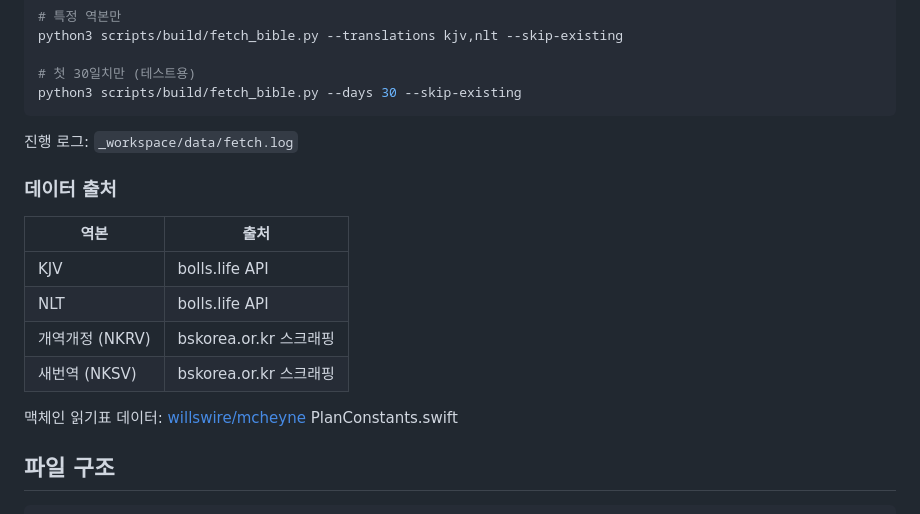
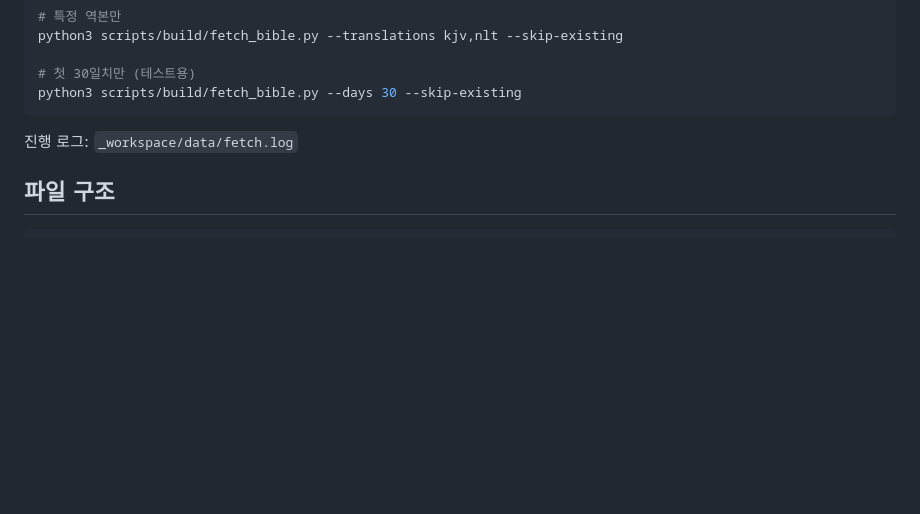
Before and after one commit to amazingsyp/mccheyne, a Markdown page: README.md, the part around the change. Rendered like a GitHub page; blank space fills up the shorter version.

Commit message:
Remove data source section from README

````diff
--- a/README.md
+++ b/README.md
@@ -50,16 +50,6 @@ python3 scripts/build/fetch_bible.py --days 30 --skip-existing
 
 진행 로그: `_workspace/data/fetch.log`
 
-### 데이터 출처
-| 역본 | 출처 |
-|------|------|
-| KJV | bolls.life API |
-| NLT | bolls.life API |
-| 개역개정 (NKRV) | bskorea.or.kr 스크래핑 |
-| 새번역 (NKSV) | bskorea.or.kr 스크래핑 |
-
-맥체인 읽기표 데이터: [willswire/mcheyne](https://github.com/willswire/mcheyne) PlanConstants.swift
-
 ## 파일 구조
 
 ```
````
